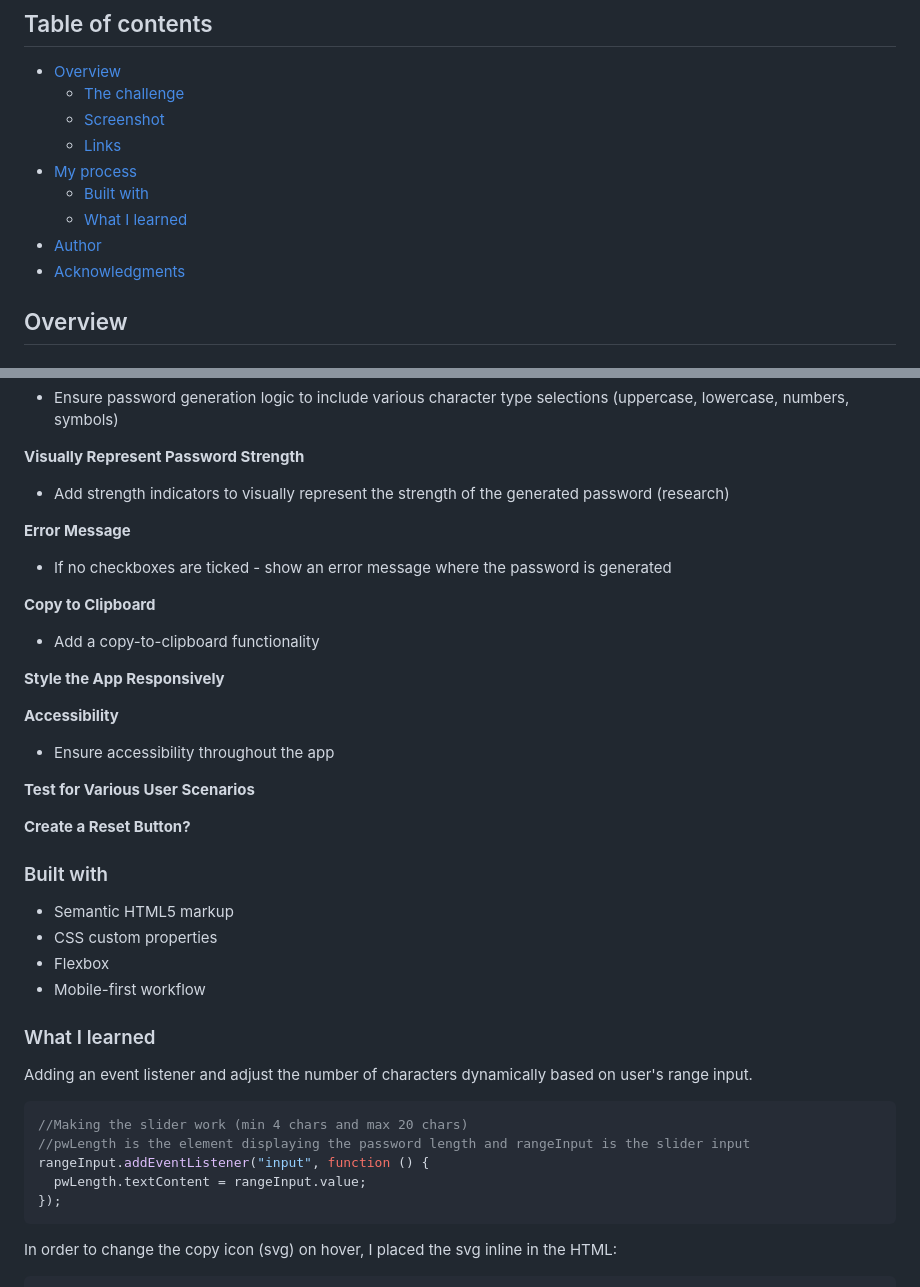
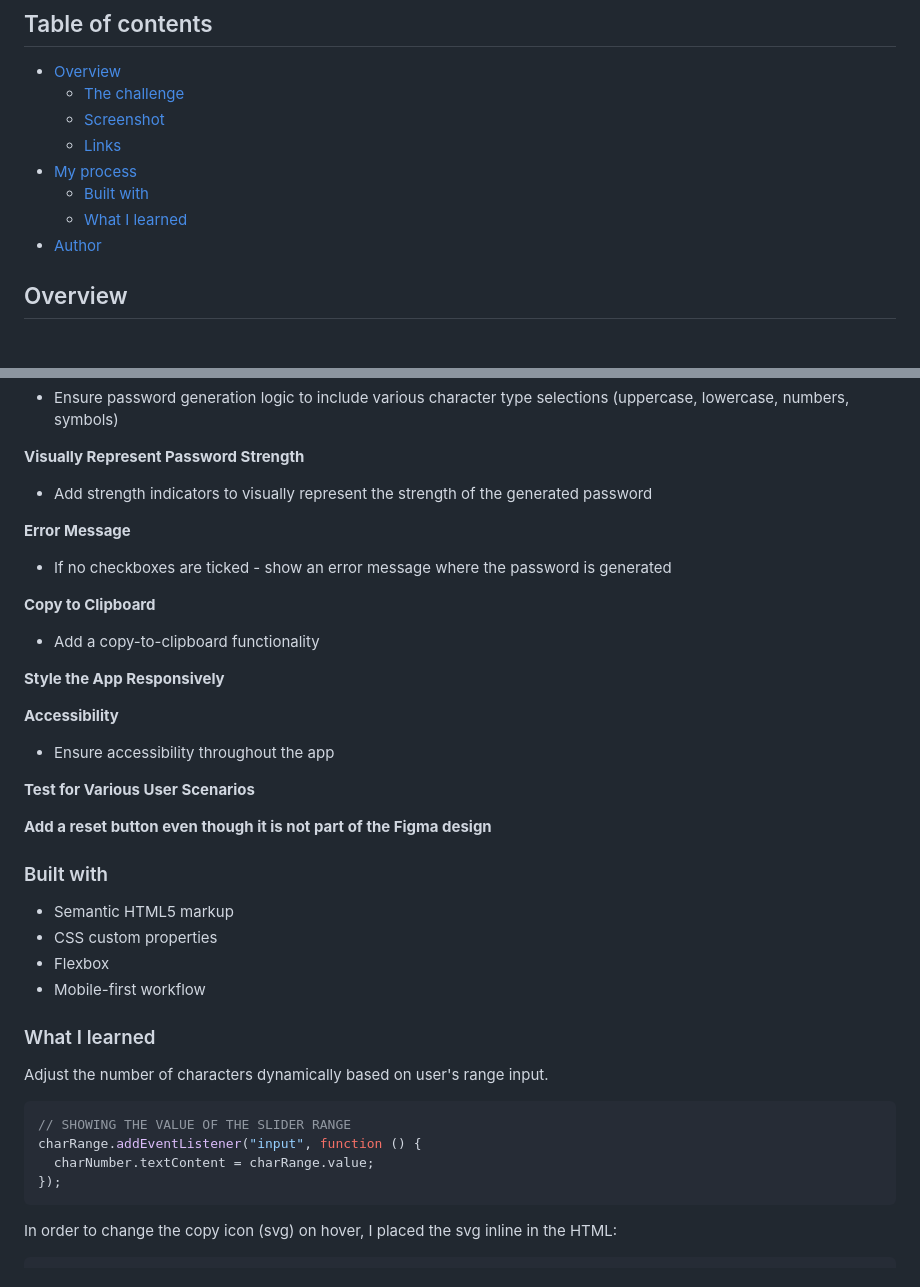
Before and after one commit to codercreative/password-generator-app, a Markdown page: README.md, 2 parts joined by grey strips. GitHub-like rendering.

````diff
--- a/README.md
+++ b/README.md
@@ -12,7 +12,6 @@ This is a solution to the [Password generator app challenge on Frontend Mentor](
   - [Built with](#built-with)
   - [What I learned](#what-i-learned)
 - [Author](#author)
-- [Acknowledgments](#acknowledgments)
 
 ## Overview
 
@@ -64,7 +63,7 @@ Some of the various tasks/problems I had to work through when building the app:
 
 **Visually Represent Password Strength**
 
-- Add strength indicators to visually represent the strength of the generated password (research)
+- Add strength indicators to visually represent the strength of the generated password
 
 **Error Message**
 
@@ -82,7 +81,7 @@ Some of the various tasks/problems I had to work through when building the app:
 
 **Test for Various User Scenarios**
 
-**Create a Reset Button?**
+**Add a reset button even though it is not part of the Figma design**
 
 ### Built with
 
@@ -93,13 +92,12 @@ Some of the various tasks/problems I had to work through when building the app:
 
 ### What I learned
 
-Adding an event listener and adjust the number of characters dynamically based on user's range input.
+Adjust the number of characters dynamically based on user's range input.
 
 ```js
-//Making the slider work (min 4 chars and max 20 chars)
-//pwLength is the element displaying the password length and rangeInput is the slider input
-rangeInput.addEventListener("input", function () {
-  pwLength.textContent = rangeInput.value;
+// SHOWING THE VALUE OF THE SLIDER RANGE
+charRange.addEventListener("input", function () {
+  charNumber.textContent = charRange.value;
 });
 ```
 
````
Also changed, not shown: other parts of README.md (+33 -8 lines), assets/images/screenshot.png (added), preview.jpg (deleted), 3 other files.
